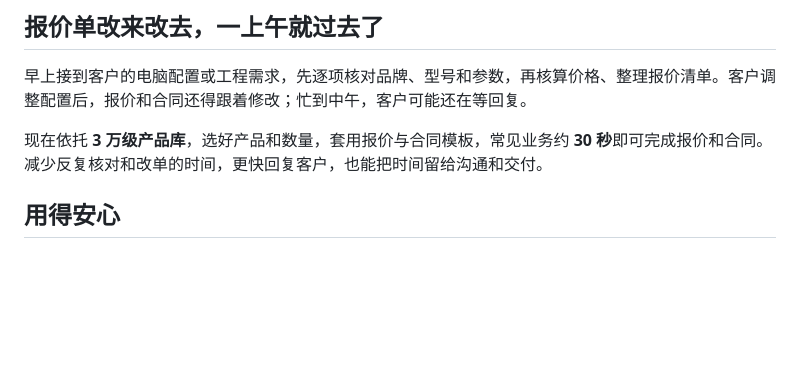
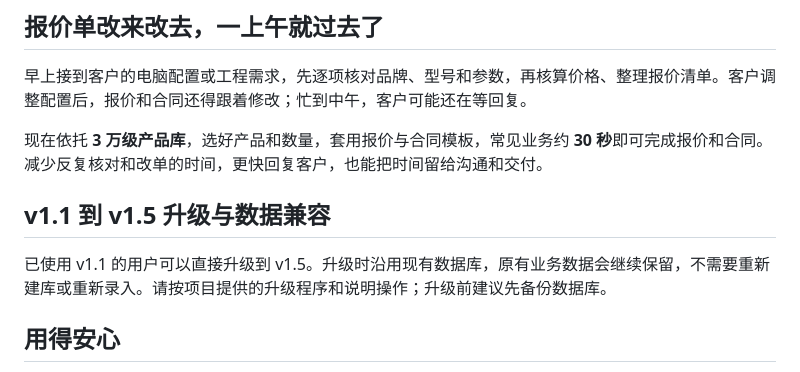
Before and after one commit to kaier0922/myerp, a Markdown page: README.md, the part around the change. GitHub-like rendering; blank space fills up the shorter version.

Commit message:
docs: explain v1.1 to v1.5 upgrade compatibility

```diff
--- a/README.md
+++ b/README.md
@@ -11,6 +11,10 @@
 早上接到客户的电脑配置或工程需求，先逐项核对品牌、型号和参数，再核算价格、整理报价清单。客户调整配置后，报价和合同还得跟着修改；忙到中午，客户可能还在等回复。
 
 现在依托 **3 万级产品库**，选好产品和数量，套用报价与合同模板，常见业务约 **30 秒**即可完成报价和合同。减少反复核对和改单的时间，更快回复客户，也能把时间留给沟通和交付。
+
+## v1.1 到 v1.5 升级与数据兼容
+
+已使用 v1.1 的用户可以直接升级到 v1.5。升级时沿用现有数据库，原有业务数据会继续保留，不需要重新建库或重新录入。请按项目提供的升级程序和说明操作；升级前建议先备份数据库。
 
 ## 用得安心
 
```
